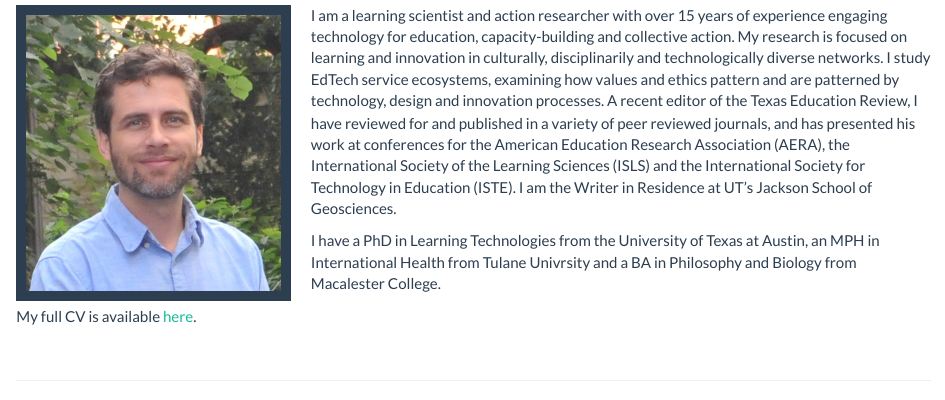
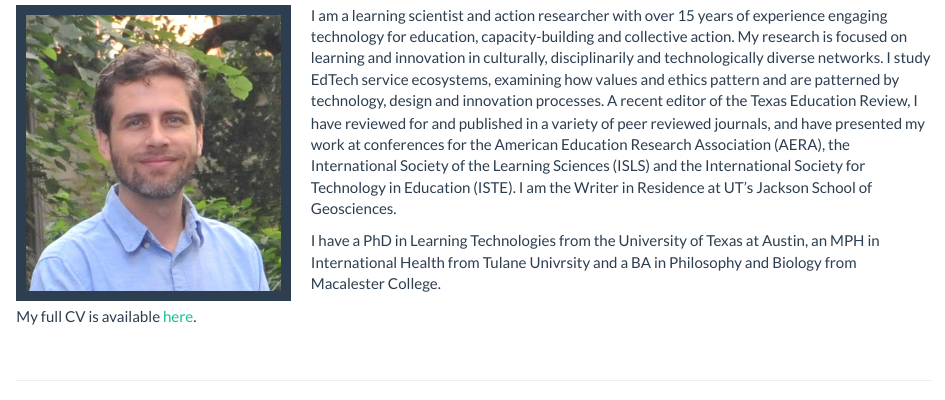
Before and after one commit to apapendieck/apapendieck.github.io, an R Markdown document (index.RMD): the page in a window 1100 px wide, from 80 px down. Rendered offline with R 4.5, knitr and Pandoc, with nearby package versions.

Commit message:
error fix

```diff
--- a/index.RMD
+++ b/index.RMD
@@ -5,7 +5,7 @@
 
 <img src="./images/papendieck.jpg" style="width:30%; border:10px solid; margin-right: 20px" align="left">
 
-I am a learning scientist and action researcher with over 15 years of experience engaging technology for education, capacity-building and collective action. My research is focused on learning and innovation in culturally, disciplinarily and technologically diverse networks. I study EdTech service ecosystems, examining how values and ethics pattern and are patterned by technology, design and innovation processes. A recent editor of the Texas Education Review, I have reviewed for and published in a variety of peer reviewed journals, and has presented his work at conferences for the American Education Research Association (AERA), the International Society of the Learning Sciences (ISLS) and the International Society for Technology in Education (ISTE). I am the Writer in Residence at UT's Jackson School of Geosciences.
+I am a learning scientist and action researcher with over 15 years of experience engaging technology for education, capacity-building and collective action. My research is focused on learning and innovation in culturally, disciplinarily and technologically diverse networks. I study EdTech service ecosystems, examining how values and ethics pattern and are patterned by technology, design and innovation processes. A recent editor of the Texas Education Review, I have reviewed for and published in a variety of peer reviewed journals, and have presented my work at conferences for the American Education Research Association (AERA), the International Society of the Learning Sciences (ISLS) and the International Society for Technology in Education (ISTE). I am the Writer in Residence at UT's Jackson School of Geosciences.
 
 I have a PhD in Learning Technologies from the University of Texas at Austin, an MPH in International Health from Tulane Univrsity and a BA in Philosophy and Biology from Macalester College.
 
```
